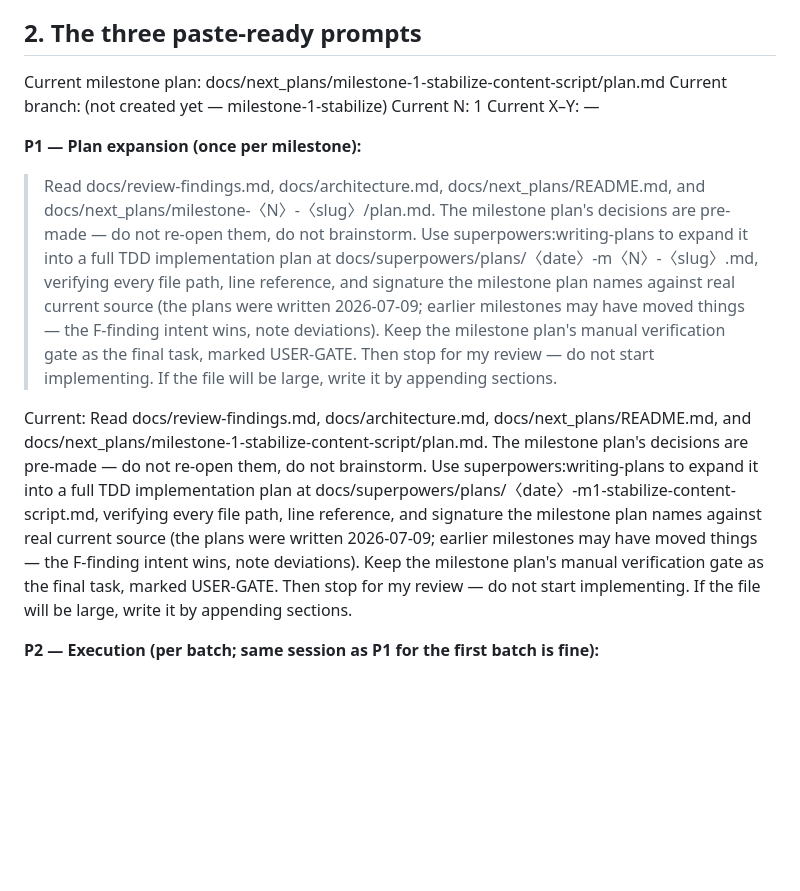
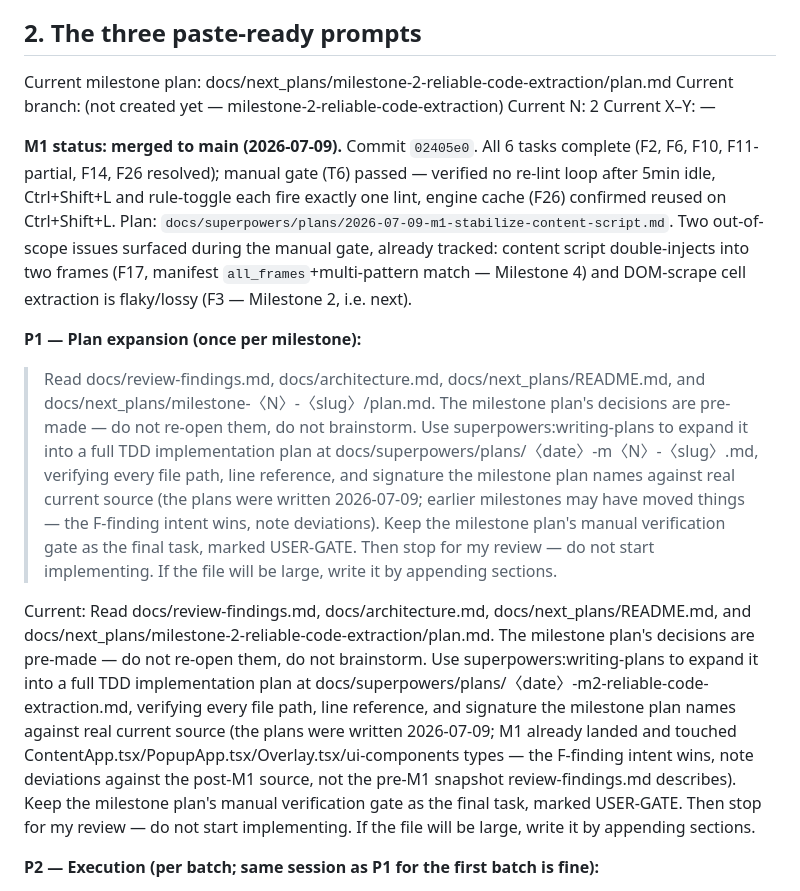
Before and after one commit to chater-marzougui/kaggle-lint, a Markdown page: docs/next_plans/DEVELOPER_PROMPTS.md, the part around the change. Rendered like a GitHub page; blank space fills up the shorter version.

Commit message:
Update DEVELOPER_PROMPTS.md: M1 merged, advance Current pointer to M2

```diff
--- a/docs/next_plans/DEVELOPER_PROMPTS.md
+++ b/docs/next_plans/DEVELOPER_PROMPTS.md
@@ -30,15 +30,17 @@
 
 ## 2. The three paste-ready prompts
 
-Current milestone plan: docs/next_plans/milestone-1-stabilize-content-script/plan.md
-Current branch: (not created yet — milestone-1-stabilize)
-Current N: 1
+Current milestone plan: docs/next_plans/milestone-2-reliable-code-extraction/plan.md
+Current branch: (not created yet — milestone-2-reliable-code-extraction)
+Current N: 2
 Current X–Y: —
+
+**M1 status: merged to main (2026-07-09).** Commit `02405e0`. All 6 tasks complete (F2, F6, F10, F11-partial, F14, F26 resolved); manual gate (T6) passed — verified no re-lint loop after 5min idle, Ctrl+Shift+L and rule-toggle each fire exactly one lint, engine cache (F26) confirmed reused on Ctrl+Shift+L. Plan: `docs/superpowers/plans/2026-07-09-m1-stabilize-content-script.md`. Two out-of-scope issues surfaced during the manual gate, already tracked: content script double-injects into two frames (F17, manifest `all_frames`+multi-pattern match — Milestone 4) and DOM-scrape cell extraction is flaky/lossy (F3 — Milestone 2, i.e. next).
 
 **P1 — Plan expansion (once per milestone):**
 > Read docs/review-findings.md, docs/architecture.md, docs/next_plans/README.md, and docs/next_plans/milestone-〈N〉-〈slug〉/plan.md. The milestone plan's decisions are pre-made — do not re-open them, do not brainstorm. Use superpowers:writing-plans to expand it into a full TDD implementation plan at docs/superpowers/plans/〈date〉-m〈N〉-〈slug〉.md, verifying every file path, line reference, and signature the milestone plan names against real current source (the plans were written 2026-07-09; earlier milestones may have moved things — the F-finding intent wins, note deviations). Keep the milestone plan's manual verification gate as the final task, marked USER-GATE. Then stop for my review — do not start implementing. If the file will be large, write it by appending sections.
 
-Current: Read docs/review-findings.md, docs/architecture.md, docs/next_plans/README.md, and docs/next_plans/milestone-1-stabilize-content-script/plan.md. The milestone plan's decisions are pre-made — do not re-open them, do not brainstorm. Use superpowers:writing-plans to expand it into a full TDD implementation plan at docs/superpowers/plans/〈date〉-m1-stabilize-content-script.md, verifying every file path, line reference, and signature the milestone plan names against real current source (the plans were written 2026-07-09; earlier milestones may have moved things — the F-finding intent wins, note deviations). Keep the milestone plan's manual verification gate as the final task, marked USER-GATE. Then stop for my review — do not start implementing. If the file will be large, write it by appending sections.
+Current: Read docs/review-findings.md, docs/architecture.md, docs/next_plans/README.md, and docs/next_plans/milestone-2-reliable-code-extraction/plan.md. The milestone plan's decisions are pre-made — do not re-open them, do not brainstorm. Use superpowers:writing-plans to expand it into a full TDD implementation plan at docs/superpowers/plans/〈date〉-m2-reliable-code-extraction.md, verifying every file path, line reference, and signature the milestone plan names against real current source (the plans were written 2026-07-09; M1 already landed and touched ContentApp.tsx/PopupApp.tsx/Overlay.tsx/ui-components types — the F-finding intent wins, note deviations against the post-M1 source, not the pre-M1 snapshot review-findings.md describes). Keep the milestone plan's manual verification gate as the final task, marked USER-GATE. Then stop for my review — do not start implementing. If the file will be large, write it by appending sections.
 
 **P2 — Execution (per batch; same session as P1 for the first batch is fine):**
 > Execute Tasks 〈X–Y〉 of docs/superpowers/plans/〈plan file〉.md using superpowers:subagent-driven-development, on branch milestone-〈N〉-〈slug〉. Repo disciplines: never change the chrome.storage settings shape; rule metadata lives only in core's registry; no effect may list runLinter (or any changing callback) in its deps — use the runLinterRef pattern; content-script vs MAIN-world boundary is sacred (no DOM elements or page expandos across postMessage/runtime messaging); after every task run `npm run type-check && npm run build` plus `npm test` where suites exist, from repo root in Git Bash. Commit per task. Stop after Task 〈Y〉 with a status summary. When doing a review, tell the review agent to fix focused one-liner issues itself and report back; if the next task is a USER-GATE manual checklist, print the checklist and stop — do not claim it passed.
```
